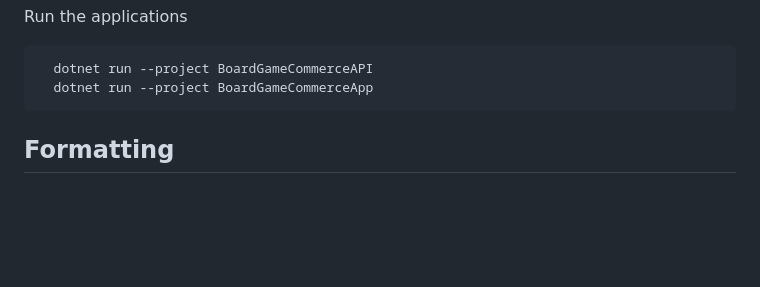
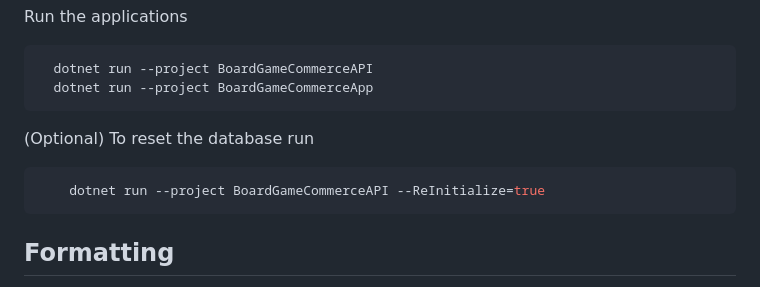
Before and after one commit to cesca2/BoardGameECommerce, a Markdown page: README.md, the part around the change. Drawn GitHub-style; blank space fills up the shorter version.

Commit message:
Update README with database reset instructions
Added instructions to reset the database in README.

````diff
--- a/README.md
+++ b/README.md
@@ -62,6 +62,11 @@ Run the applications
 ```bash
   dotnet run --project BoardGameCommerceAPI
   dotnet run --project BoardGameCommerceApp
+```
+
+(Optional) To reset the database run
+```bash
+    dotnet run --project BoardGameCommerceAPI --ReInitialize=true
 ```
 
 ## Formatting
````
